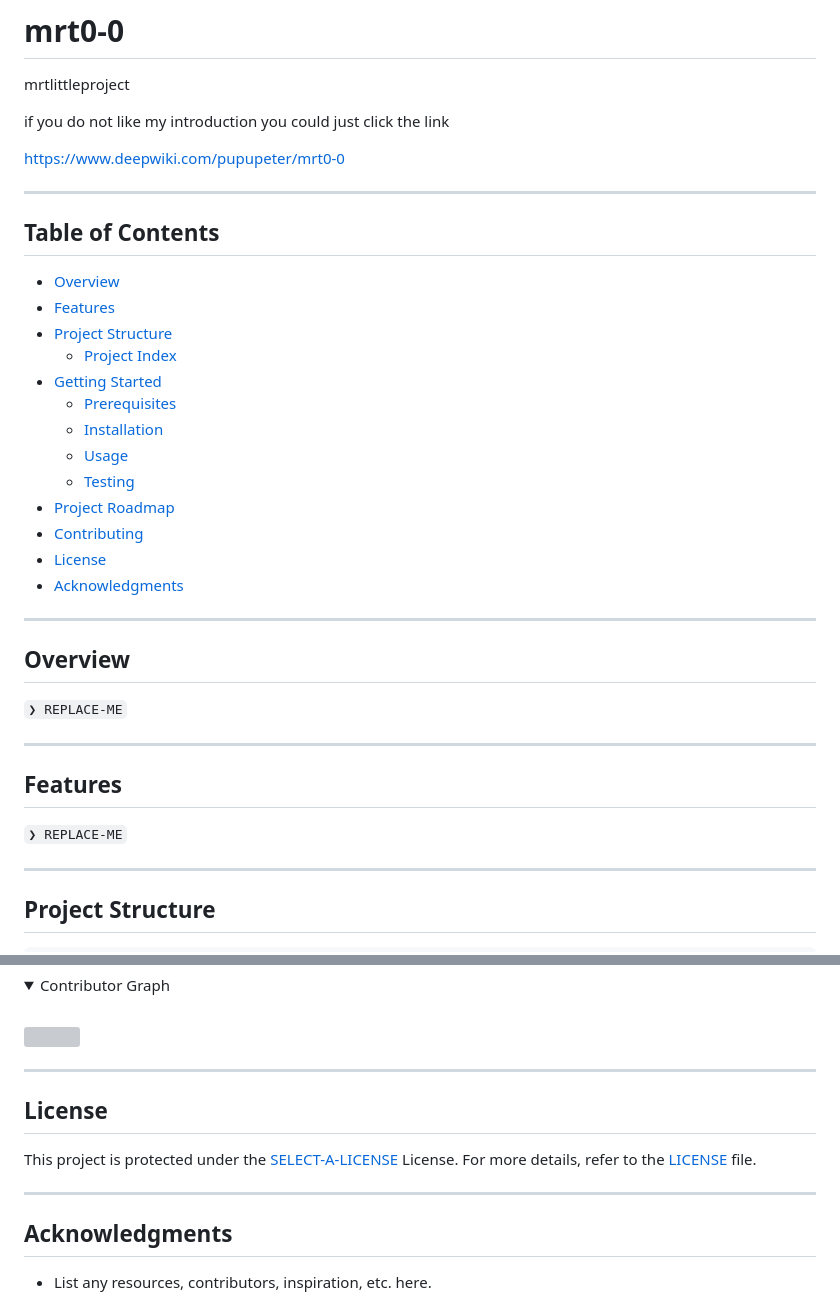
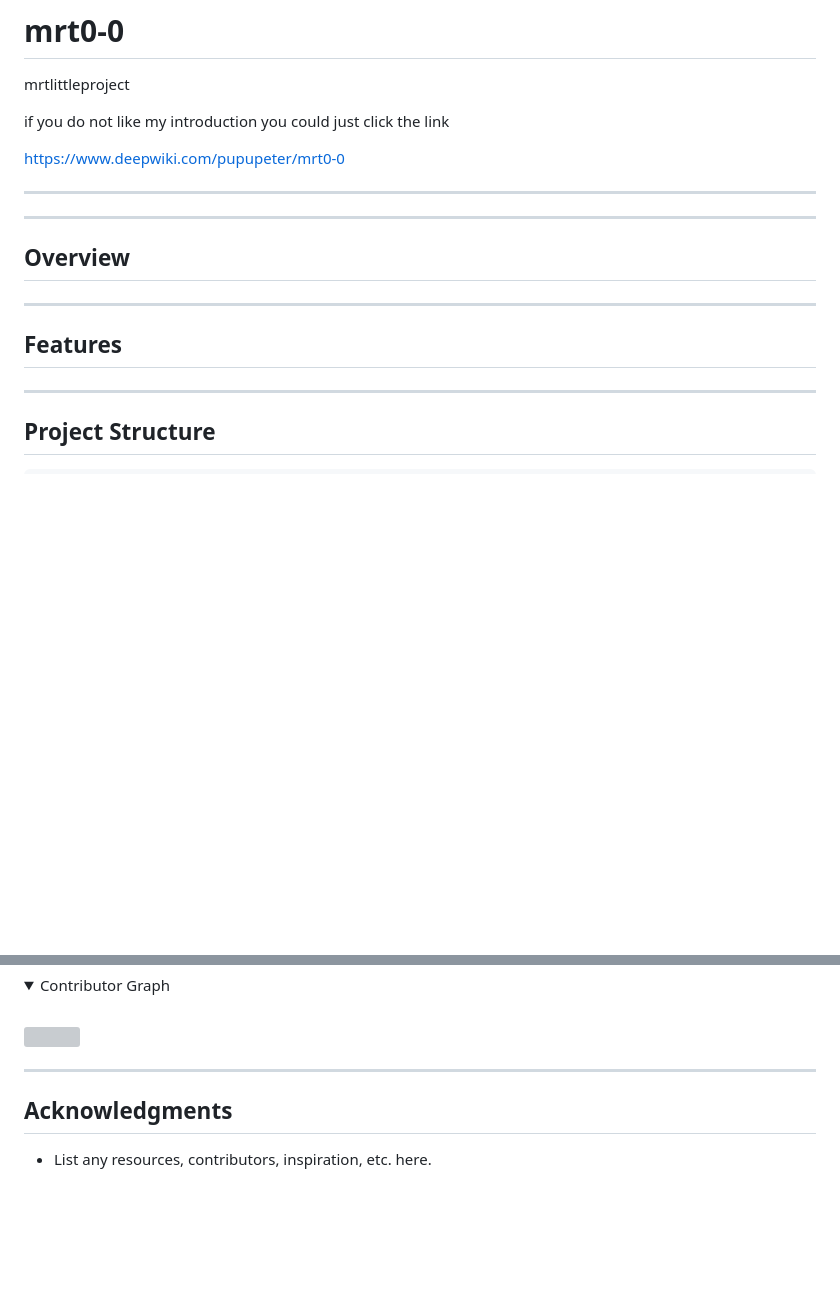
Before and after one commit to pupupeter/mrt0-0, a Markdown page: README.md, 2 parts joined by grey strips. Drawn GitHub-style; folded sections open; blank space fills up the shorter version; grey boxes are pictures that could not be loaded.

```diff
--- a/README.md
+++ b/README.md
@@ -7,33 +7,18 @@ https://www.deepwiki.com/pupupeter/mrt0-0
 
 
 -----------------------------------------------------------------------------------------
-##  Table of Contents
 
-- [ Overview](#-overview)
-- [ Features](#-features)
-- [ Project Structure](#-project-structure)
-  - [ Project Index](#-project-index)
-- [ Getting Started](#-getting-started)
-  - [ Prerequisites](#-prerequisites)
-  - [ Installation](#-installation)
-  - [ Usage](#-usage)
-  - [ Testing](#-testing)
-- [ Project Roadmap](#-project-roadmap)
-- [ Contributing](#-contributing)
-- [ License](#-license)
-- [ Acknowledgments](#-acknowledgments)
+
 
 ---
 
 ##  Overview
 
-<code>❯ REPLACE-ME</code>
 
 ---
 
 ##  Features
 
-<code>❯ REPLACE-ME</code>
 
 ---
 
@@ -228,11 +213,6 @@ echo 'INSERT-TEST-COMMAND-HERE'
 
 ---
 
-##  License
-
-This project is protected under the [SELECT-A-LICENSE](https://choosealicense.com/licenses) License. For more details, refer to the [LICENSE](https://choosealicense.com/licenses/) file.
-
----
 
 ##  Acknowledgments
 
```
